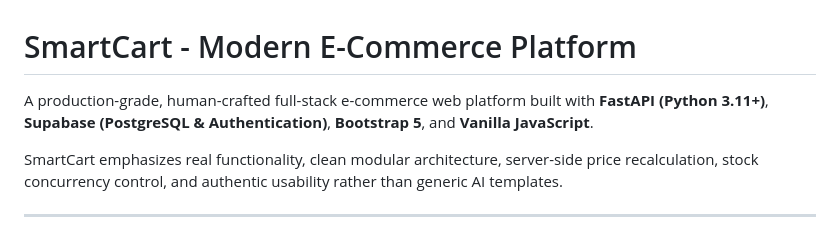
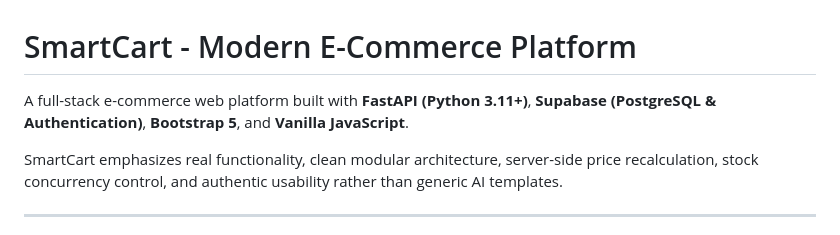
Before and after one commit to anoopmishra23786-creator/Smart-Cart--E-commerce-Plateform, a Markdown page: Project 2/README.md, the part around the change. GitHub-like rendering.

Commit message:
Revise project description in README.md
Removed 'human-crafted' from the project description.

```diff
--- a/Project 2/README.md
+++ b/Project 2/README.md
@@ -1,6 +1,6 @@
 # SmartCart - Modern E-Commerce Platform
 
-A production-grade, human-crafted full-stack e-commerce web platform built with **FastAPI (Python 3.11+)**, **Supabase (PostgreSQL & Authentication)**, **Bootstrap 5**, and **Vanilla JavaScript**.
+A  full-stack e-commerce web platform built with **FastAPI (Python 3.11+)**, **Supabase (PostgreSQL & Authentication)**, **Bootstrap 5**, and **Vanilla JavaScript**.
 
 SmartCart emphasizes real functionality, clean modular architecture, server-side price recalculation, stock concurrency control, and authentic usability rather than generic AI templates.
 
```
